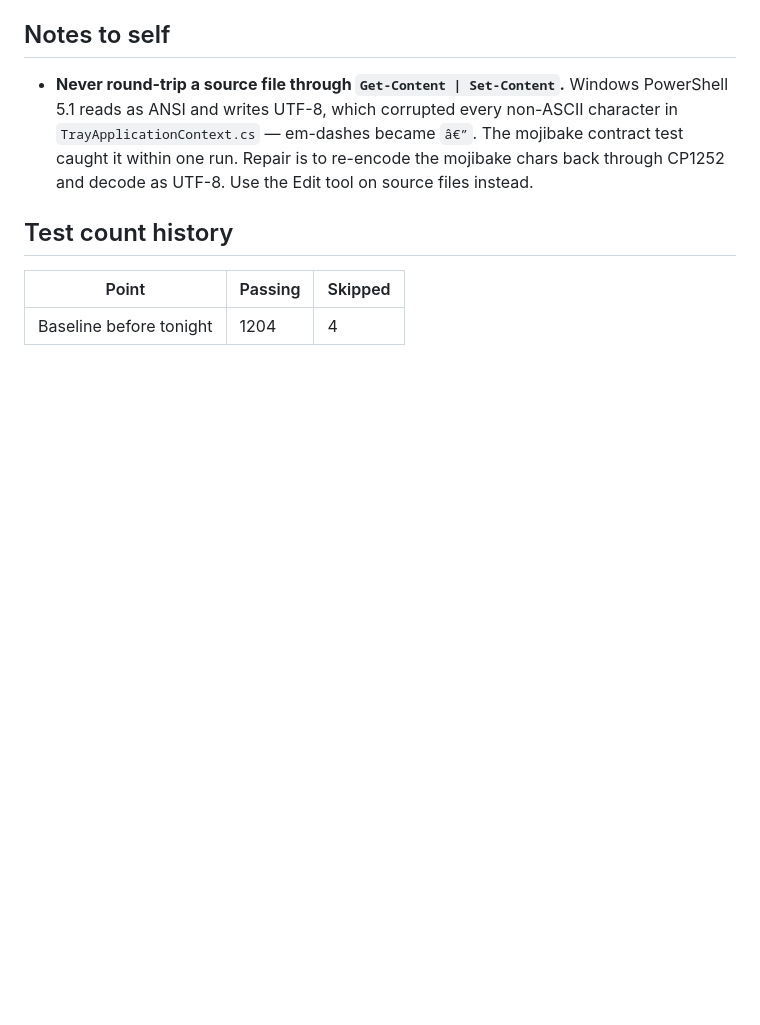
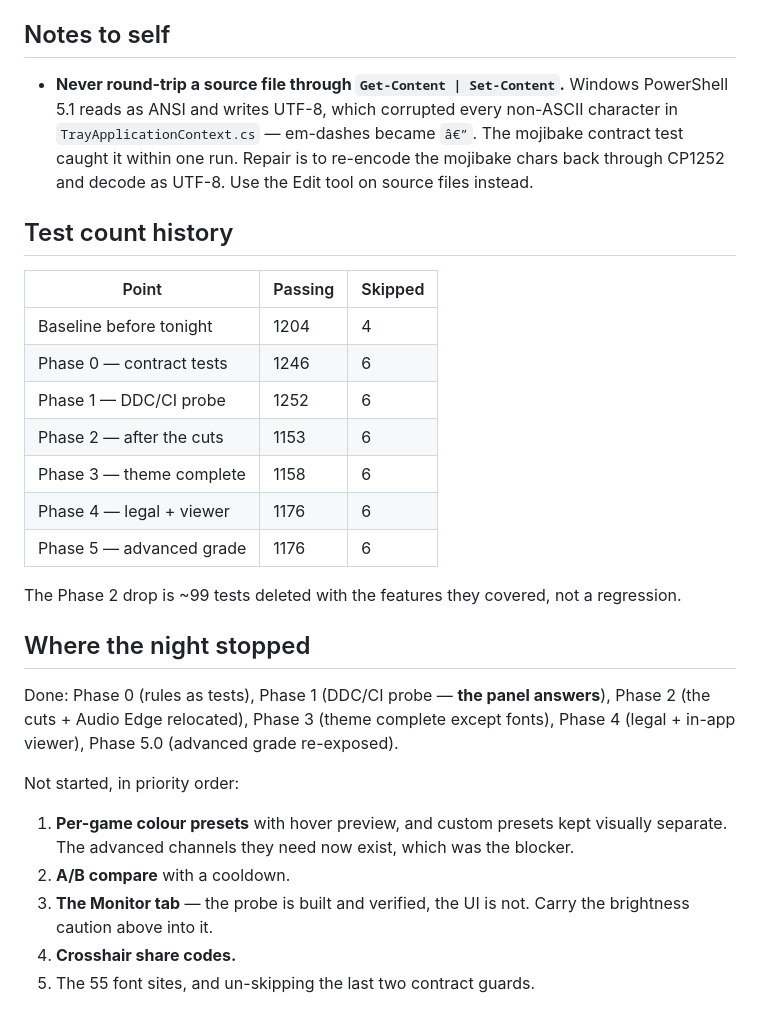
Before and after one commit to matej4Y8Y/VibranceHud, a Markdown page: docs/OVERNIGHT-LOG.md, the part around the change. Rendered like a GitHub page; blank space fills up the shorter version.

Commit message:
docs: overnight log - where the night reached

```diff
--- a/docs/OVERNIGHT-LOG.md
+++ b/docs/OVERNIGHT-LOG.md
@@ -109,3 +109,27 @@ second read.
 | Point | Passing | Skipped |
 |---|---|---|
 | Baseline before tonight | 1204 | 4 |
+| Phase 0 — contract tests | 1246 | 6 |
+| Phase 1 — DDC/CI probe | 1252 | 6 |
+| Phase 2 — after the cuts | 1153 | 6 |
+| Phase 3 — theme complete | 1158 | 6 |
+| Phase 4 — legal + viewer | 1176 | 6 |
+| Phase 5 — advanced grade | 1176 | 6 |
+
+The Phase 2 drop is ~99 tests deleted with the features they covered, not a regression.
+
+## Where the night stopped
+
+Done: Phase 0 (rules as tests), Phase 1 (DDC/CI probe — **the panel answers**), Phase 2 (the
+cuts + Audio Edge relocated), Phase 3 (theme complete except fonts), Phase 4 (legal + in-app
+viewer), Phase 5.0 (advanced grade re-exposed).
+
+Not started, in priority order:
+
+1. **Per-game colour presets** with hover preview, and custom presets kept visually separate.
+   The advanced channels they need now exist, which was the blocker.
+2. **A/B compare** with a cooldown.
+3. **The Monitor tab** — the probe is built and verified, the UI is not. Carry the brightness
+   caution above into it.
+4. **Crosshair share codes.**
+5. The 55 font sites, and un-skipping the last two contract guards.
```
